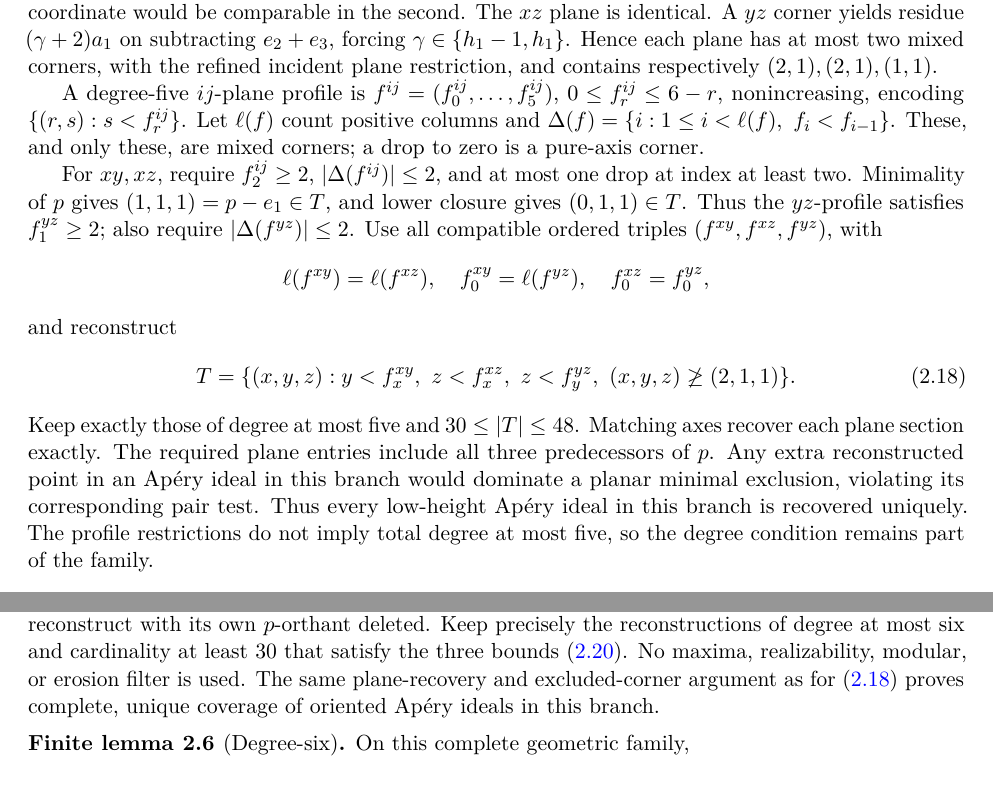
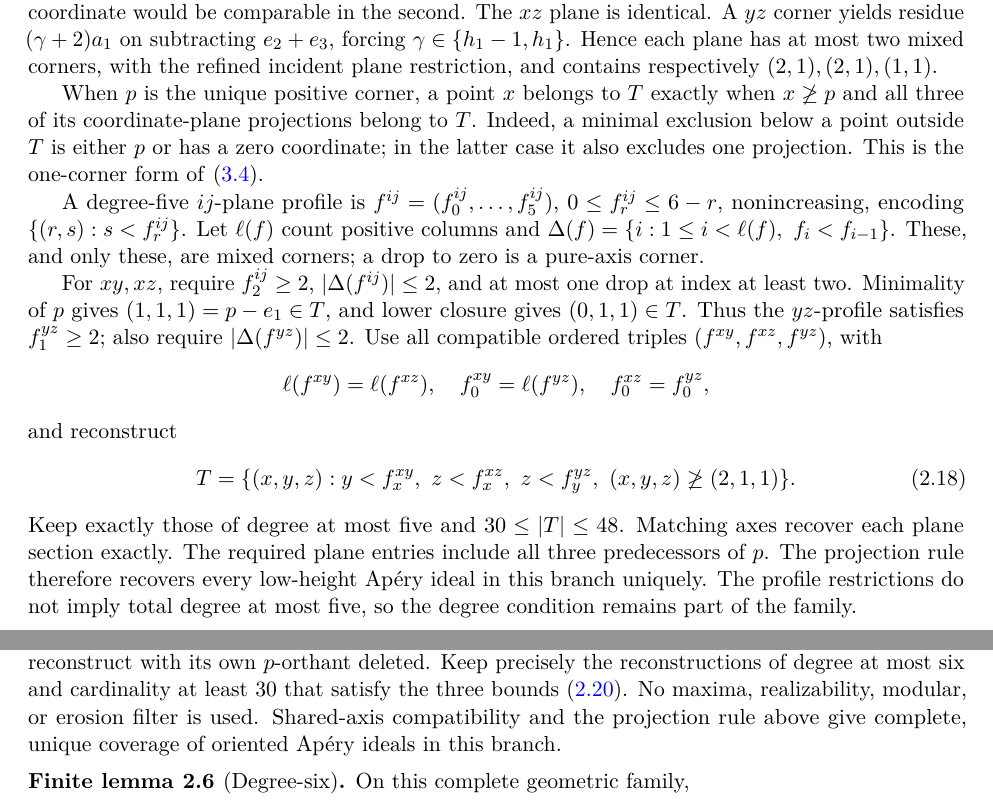
Before and after one commit to kseth/wilf-e4, a LaTeX paper (manuscript/main.tex, which reads manuscript/proof.tex): two parts of pages 12 and 13 of 39, joined at a grey line, cut so that both start at the same text. Compiled offline with pdfLaTeX.

Commit message:
proof: state one-corner plane reconstruction rule

```diff
--- a/manuscript/proof.tex
+++ b/manuscript/proof.tex
@@ -648,6 +648,13 @@ The \(xz\) plane is identical. A \(yz\) corner yields residue
 Hence each plane has at most two mixed corners, with the refined incident
 plane restriction, and contains respectively \((2,1),(2,1),(1,1)\).
 
+When \(p\) is the unique positive corner, a point \(x\) belongs to \(T\)
+exactly when \(x\not\ge p\) and all three of its coordinate-plane
+projections belong to \(T\). Indeed, a minimal exclusion below a point
+outside \(T\) is either \(p\) or has a zero coordinate; in the latter case
+it also excludes one projection. This is the one-corner form of
+\eqref{eq:a:4}.
+
 A degree-five \(ij\)-plane profile is
 \(f^{ij}=(f^{ij}_0,\ldots,f^{ij}_5)\),
 \(0\le f^{ij}_r\le6-r\), nonincreasing, encoding
@@ -675,9 +682,8 @@ T=\{(x,y,z):y<f^{xy}_x,\ z<f^{xz}_x,\ z<f^{yz}_y,
 Keep exactly those of degree at most five and \(30\le|T|\le48\).
 Matching axes recover each plane section exactly.
 The required plane entries include all three predecessors of \(p\).
-Any extra reconstructed point in an Ap\'ery ideal in this branch would
-dominate a planar minimal exclusion, violating its corresponding pair test.
-Thus every low-height Ap\'ery ideal in this branch is recovered uniquely.
+The projection rule therefore recovers every low-height Ap\'ery ideal in
+this branch uniquely.
 The profile restrictions do not imply total degree at most five, so the
 degree condition remains part of the family.
 
@@ -759,8 +765,8 @@ as in \eqref{eq:p:18}, and reconstruct with its own \(p\)-orthant deleted.
 Keep precisely the reconstructions of degree at most six and cardinality at
 least 30 that satisfy the three bounds \eqref{eq:p:20}. No maxima,
 realizability, modular, or erosion filter is used.
-The same plane-recovery and excluded-corner argument as for \eqref{eq:p:18}
-proves complete, unique coverage of oriented Ap\'ery ideals in this branch.
+Shared-axis compatibility and the projection rule above give complete,
+unique coverage of oriented Ap\'ery ideals in this branch.
 
 \begin{finitelemma}[Degree-six]\label{finite:degree-six}
 On this complete geometric family,
```
